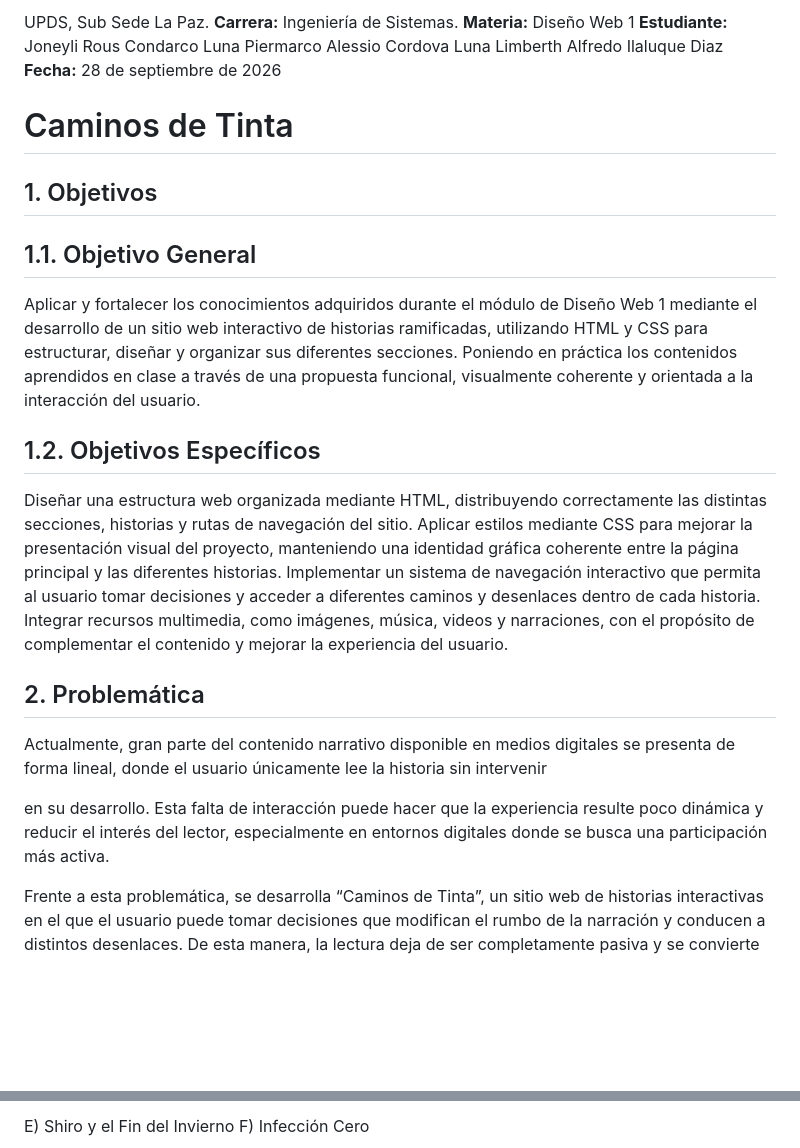
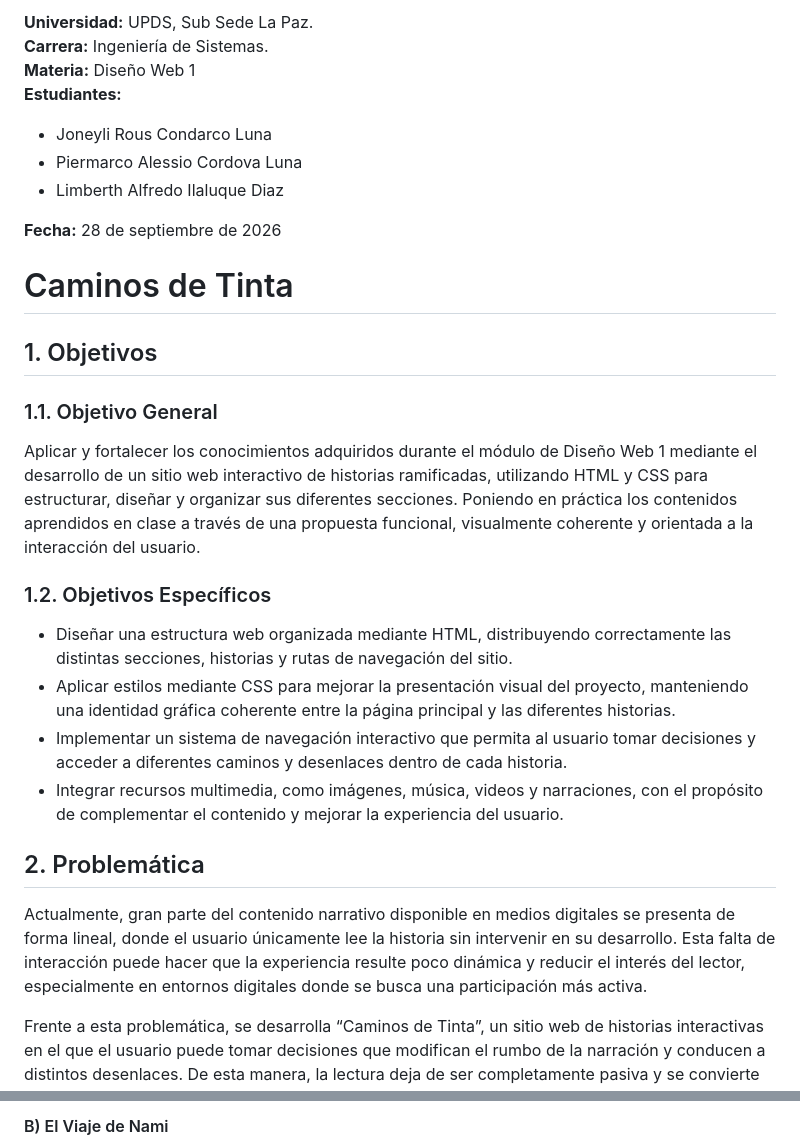
Before and after one commit to Synin-i/Caminos_De_Tinta, a Markdown page: README.md, 2 parts joined by grey strips. Drawn GitHub-style; blank space fills up the shorter version.

```diff
--- a/README.md
+++ b/README.md
@@ -2,23 +3,33 @@
 
-UPDS, Sub Sede La Paz. **Carrera:** Ingeniería de Sistemas. **Materia:** Diseño Web 1 **Estudiante:** Joneyli Rous Condarco Luna Piermarco Alessio Cordova Luna Limberth Alfredo Ilaluque Diaz **Fecha:** 28 de septiembre de 2026
+**Universidad:** UPDS, Sub Sede La Paz.
+**Carrera:** Ingeniería de Sistemas.
+**Materia:** Diseño Web 1
+**Estudiantes:**
+
+- Joneyli Rous Condarco Luna
+- Piermarco Alessio Cordova Luna
+- Limberth Alfredo Ilaluque Diaz
+
+**Fecha:** 28 de septiembre de 2026
 
 # Caminos de Tinta
 
 ## 1. Objetivos
 
-## 1.1. Objetivo General
+### 1.1. Objetivo General
 
 Aplicar y fortalecer los conocimientos adquiridos durante el módulo de Diseño Web 1 mediante el desarrollo de un sitio web interactivo de historias ramificadas, utilizando HTML y CSS para estructurar, diseñar y organizar sus diferentes secciones. Poniendo en práctica los contenidos aprendidos en clase a través de una propuesta funcional, visualmente coherente y orientada a la interacción del usuario.
 
-## 1.2. Objetivos Específicos
+### 1.2. Objetivos Específicos
 
-Diseñar una estructura web organizada mediante HTML, distribuyendo correctamente las distintas secciones, historias y rutas de navegación del sitio. Aplicar estilos mediante CSS para mejorar la presentación visual del proyecto, manteniendo una identidad gráfica coherente entre la página principal y las diferentes historias. Implementar un sistema de navegación interactivo que permita al usuario tomar decisiones y acceder a diferentes caminos y desenlaces dentro de cada historia. Integrar recursos multimedia, como imágenes, música, videos y narraciones, con el propósito de complementar el contenido y mejorar la experiencia del usuario.
+- Diseñar una estructura web organizada mediante HTML, distribuyendo correctamente las distintas secciones, historias y rutas de navegación del sitio.
+- Aplicar estilos mediante CSS para mejorar la presentación visual del proyecto, manteniendo una identidad gráfica coherente entre la página principal y las diferentes historias.
+- Implementar un sistema de navegación interactivo que permita al usuario tomar decisiones y acceder a diferentes caminos y desenlaces dentro de cada historia.
+- Integrar recursos multimedia, como imágenes, música, videos y narraciones, con el propósito de complementar el contenido y mejorar la experiencia del usuario.
 
 ## 2. Problemática
 
-Actualmente, gran parte del contenido narrativo disponible en medios digitales se presenta de forma lineal, donde el usuario únicamente lee la historia sin intervenir
-
-en su desarrollo. Esta falta de interacción puede hacer que la experiencia resulte poco dinámica y reducir el interés del lector, especialmente en entornos digitales donde se busca una participación más activa.
+Actualmente, gran parte del contenido narrativo disponible en medios digitales se presenta de forma lineal, donde el usuario únicamente lee la historia sin intervenir en su desarrollo. Esta falta de interacción puede hacer que la experiencia resulte poco dinámica y reducir el interés del lector, especialmente en entornos digitales donde se busca una participación más activa.
 
 Frente a esta problemática, se desarrolla “Caminos de Tinta”, un sitio web de historias interactivas en el que el usuario puede tomar decisiones que modifican el rumbo de la narración y conducen a distintos desenlaces. De esta manera, la lectura deja de ser completamente pasiva y se convierte en una experiencia más participativa.
 
@@ -45,4 +55,3 @@ D) Habitación 307
 
-E) Shiro y el Fin del Invierno
-F) Infección Cero
+#### B) El Viaje de Nami
 
```
Also changed, not shown: other parts of README.md (+38 -11 lines).
